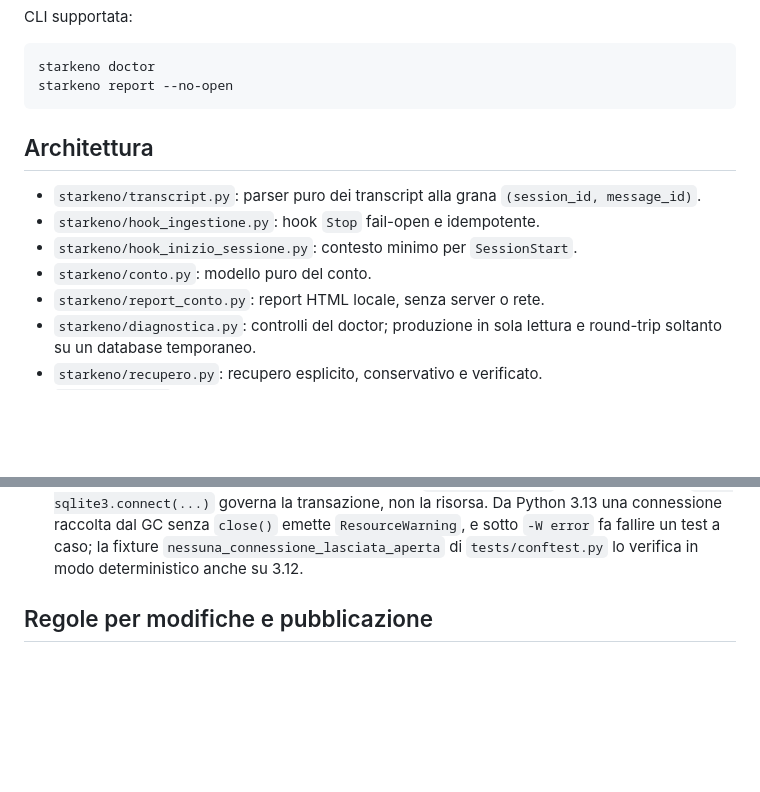
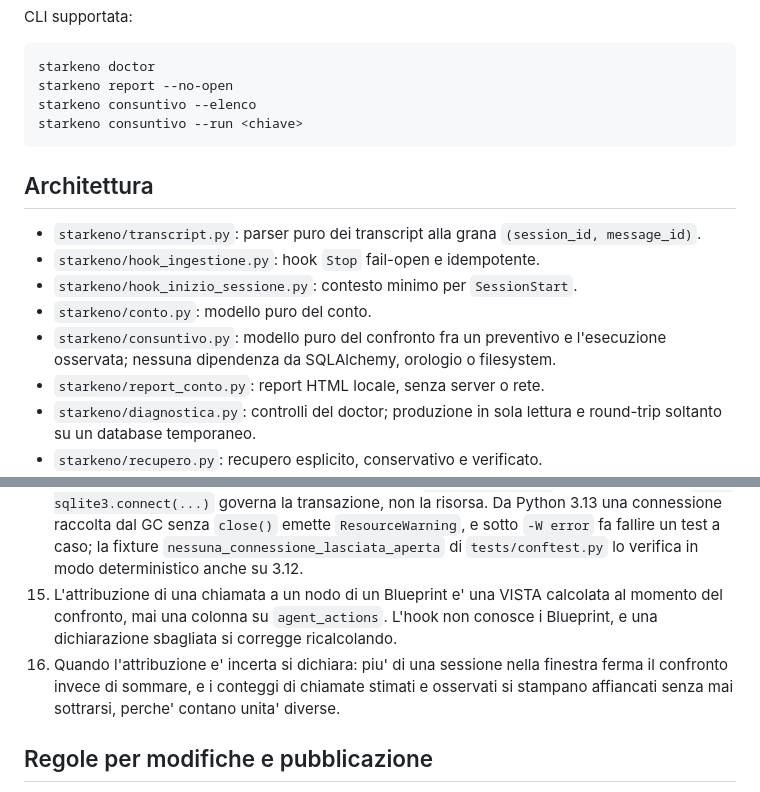
Before and after one commit to X3n0-io/starkeno, a Markdown page: AGENTS.md, 2 parts joined by grey strips. Rendered like a GitHub page; blank space fills up the shorter version.

Commit message:
docs: registra il consuntivo e l'invariante dell'attribuzione come vista

````diff
--- a/AGENTS.md
+++ b/AGENTS.md
@@ -29,6 +29,8 @@ CLI supportata:
 ```bash
 starkeno doctor
 starkeno report --no-open
+starkeno consuntivo --elenco
+starkeno consuntivo --run <chiave>
 ```
 
 ## Architettura
@@ -38,6 +40,8 @@ starkeno report --no-open
 - `starkeno/hook_ingestione.py`: hook `Stop` fail-open e idempotente.
 - `starkeno/hook_inizio_sessione.py`: contesto minimo per `SessionStart`.
 - `starkeno/conto.py`: modello puro del conto.
+- `starkeno/consuntivo.py`: modello puro del confronto fra un preventivo e l'esecuzione
+  osservata; nessuna dipendenza da SQLAlchemy, orologio o filesystem.
 - `starkeno/report_conto.py`: report HTML locale, senza server o rete.
 - `starkeno/diagnostica.py`: controlli del doctor; produzione in sola lettura e
   round-trip soltanto su un database temporaneo.
@@ -78,6 +82,12 @@ ambienti isolati.
     Python 3.13 una connessione raccolta dal GC senza `close()` emette `ResourceWarning`,
     e sotto `-W error` fa fallire un test a caso; la fixture `nessuna_connessione_lasciata_aperta`
     di `tests/conftest.py` lo verifica in modo deterministico anche su 3.12.
+15. L'attribuzione di una chiamata a un nodo di un Blueprint e' una VISTA calcolata al
+    momento del confronto, mai una colonna su `agent_actions`. L'hook non conosce i
+    Blueprint, e una dichiarazione sbagliata si corregge ricalcolando.
+16. Quando l'attribuzione e' incerta si dichiara: piu' di una sessione nella finestra
+    ferma il confronto invece di sommare, e i conteggi di chiamate stimati e osservati
+    si stampano affiancati senza mai sottrarsi, perche' contano unita' diverse.
 
 ## Regole per modifiche e pubblicazione
 
````
Also changed, not shown: CHANGELOG.md (+3 -0 lines).
